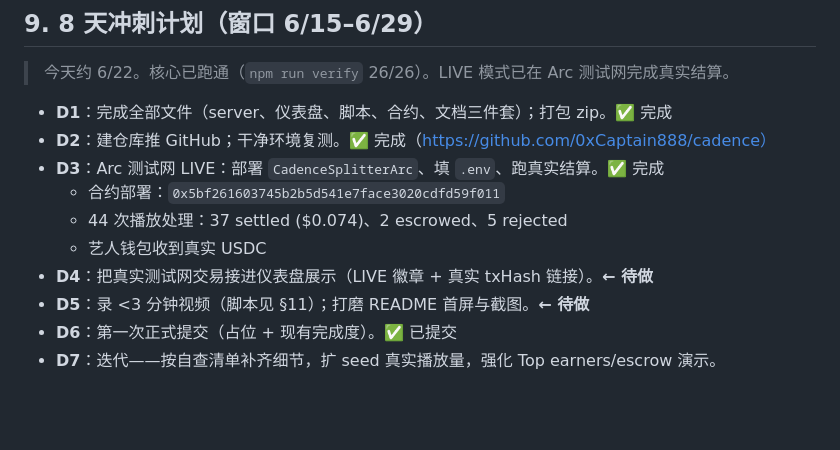
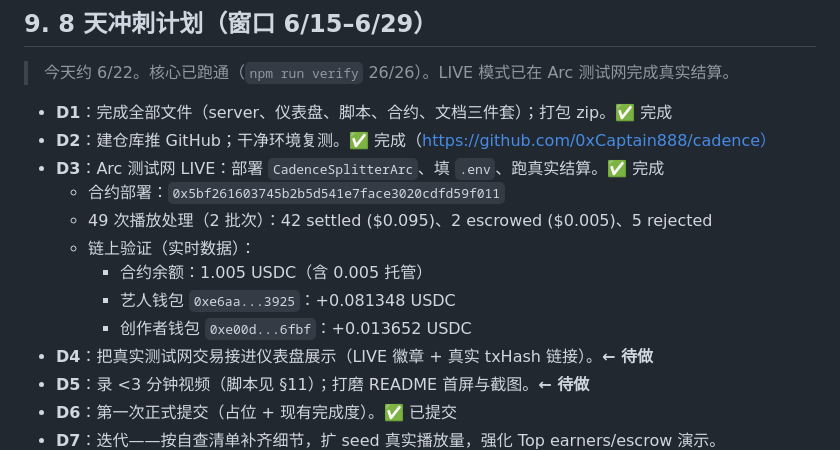
Before and after one commit to 0xCaptain888/cadence, a Markdown page: DEVELOPMENT.md, the part around the change. Drawn GitHub-style; blank space fills up the shorter version.

```diff
--- a/DEVELOPMENT.md
+++ b/DEVELOPMENT.md
@@ -146,8 +146,11 @@ LIVE 全链路已接好且由环境变量门控。仓库默认 MOCK 让评委即
 - **D2**：建仓库推 GitHub；干净环境复测。✅ 完成（https://github.com/0xCaptain888/cadence）
 - **D3**：Arc 测试网 LIVE：部署 `CadenceSplitterArc`、填 `.env`、跑真实结算。✅ 完成
   - 合约部署：`0x5bf261603745b2b5d541e7face3020cdfd59f011`
-  - 44 次播放处理：37 settled ($0.074)、2 escrowed、5 rejected
-  - 艺人钱包收到真实 USDC
+  - 49 次播放处理（2 批次）：42 settled ($0.095)、2 escrowed ($0.005)、5 rejected
+  - 链上验证（实时数据）：
+    - 合约余额：1.005 USDC（含 0.005 托管）
+    - 艺人钱包 `0xe6aa...3925`：+0.081348 USDC
+    - 创作者钱包 `0xe00d...6fbf`：+0.013652 USDC
 - **D4**：把真实测试网交易接进仪表盘展示（LIVE 徽章 + 真实 txHash 链接）。**← 待做**
 - **D5**：录 <3 分钟视频（脚本见 §11）；打磨 README 首屏与截图。**← 待做**
 - **D6**：第一次正式提交（占位 + 现有完成度）。✅ 已提交
```
Also changed, not shown: README.md (+25 -15 lines).
